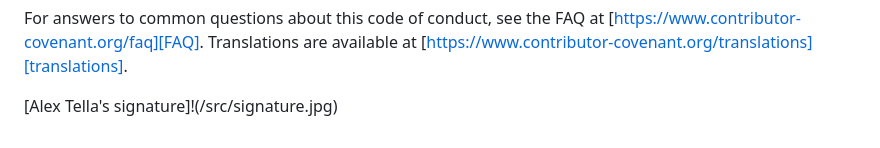
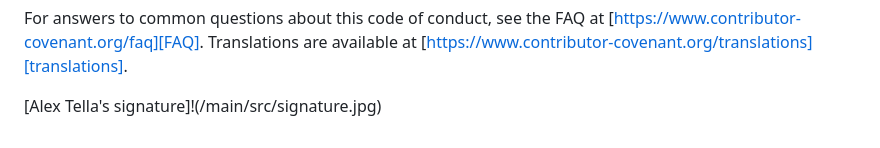
Before and after one commit to Xander583/Blockbuster-Battle, a Markdown page: CONDUCT.md, the part around the change. Rendered like a GitHub page.

```diff
--- a/CONDUCT.md
+++ b/CONDUCT.md
@@ -139,4 +139,4 @@ For answers to common questions about this code of conduct, see the FAQ at
 [FAQ]: https://www.contributor-covenant.org/faq
 [translations]: https://www.contributor-covenant.org/translations
 
-[Alex Tella's signature]!(/src/signature.jpg)
+[Alex Tella's signature]!(/main/src/signature.jpg)
```
